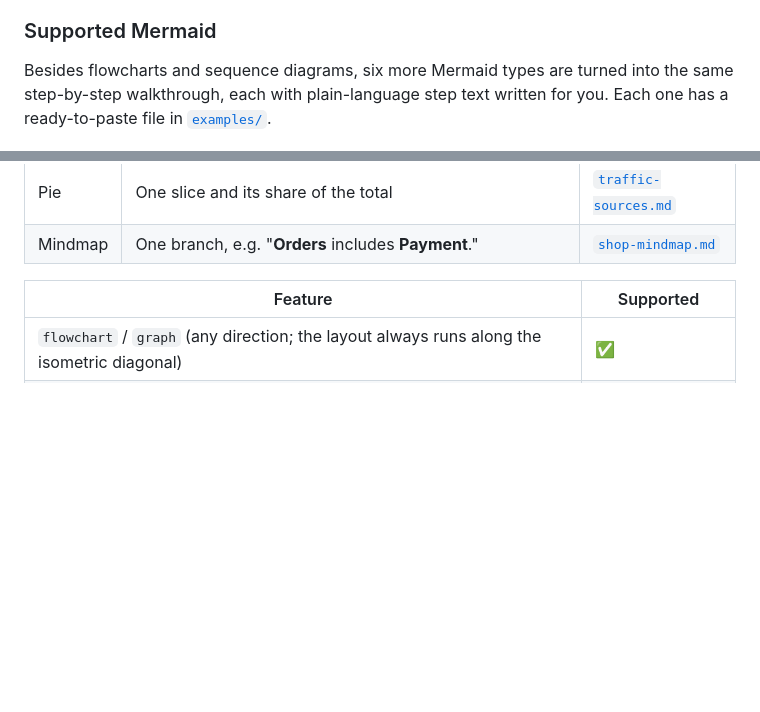
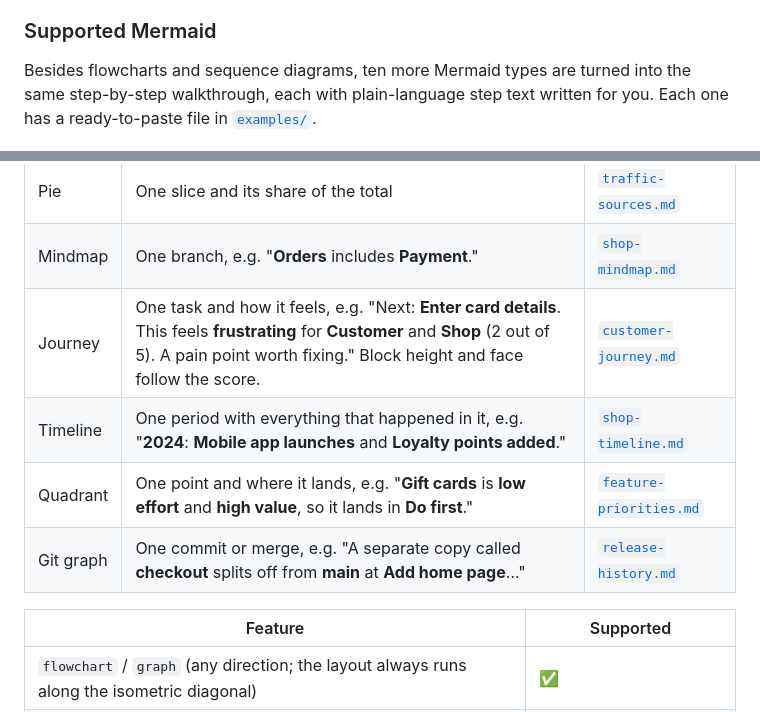
Before and after one commit to solutionforest/flow-explainer, a Markdown page: README.md, 2 parts joined by grey strips. GitHub-like rendering; blank space fills up the shorter version.

```diff
--- a/README.md
+++ b/README.md
@@ -99,6 +101,6 @@ flowchart TD
 
 ### Supported Mermaid
 
-Besides flowcharts and sequence diagrams, six more Mermaid types are turned into the same step-by-step walkthrough, each with plain-language step text written for you. Each one has a ready-to-paste file in [`examples/`](examples/).
+Besides flowcharts and sequence diagrams, ten more Mermaid types are turned into the same step-by-step walkthrough, each with plain-language step text written for you. Each one has a ready-to-paste file in [`examples/`](examples/).
 
 ![State, class, ER, gantt, pie and mindmap examples rendered by Flow Explainer](docs/images/diagram-types.png)
@@ -111,6 +115,10 @@ Besides flowcharts and sequence diagrams, six more Mermaid types are turned into
 | Gantt | One task, with its dates and what it waits for | [`launch-plan.md`](examples/launch-plan.md) |
 | Pie | One slice and its share of the total | [`traffic-sources.md`](examples/traffic-sources.md) |
 | Mindmap | One branch, e.g. "**Orders** includes **Payment**." | [`shop-mindmap.md`](examples/shop-mindmap.md) |
+| Journey | One task and how it feels, e.g. "Next: **Enter card details**. This feels **frustrating** for **Customer** and **Shop** (2 out of 5). A pain point worth fixing." Block height and face follow the score. | [`customer-journey.md`](examples/customer-journey.md) |
+| Timeline | One period with everything that happened in it, e.g. "**2024**: **Mobile app launches** and **Loyalty points added**." | [`shop-timeline.md`](examples/shop-timeline.md) |
+| Quadrant | One point and where it lands, e.g. "**Gift cards** is **low effort** and **high value**, so it lands in **Do first**." | [`feature-priorities.md`](examples/feature-priorities.md) |
+| Git graph | One commit or merge, e.g. "A separate copy called **checkout** splits off from **main** at **Add home page**…" | [`release-history.md`](examples/release-history.md) |
 
 
 | Feature | Supported |
```
Also changed, not shown: other parts of README.md (+11 -3 lines), AGENTS.md (+2 -2 lines), examples/customer-journey.md (added, +16 -0 lines), examples/feature-priorities.md (added, +19 -0 lines), examples/release-history.md (added, +17 -0 lines), examples/shop-timeline.md (added, +12 -0 lines), docs/images/diagram-types-2.png (added), 2 other files.
